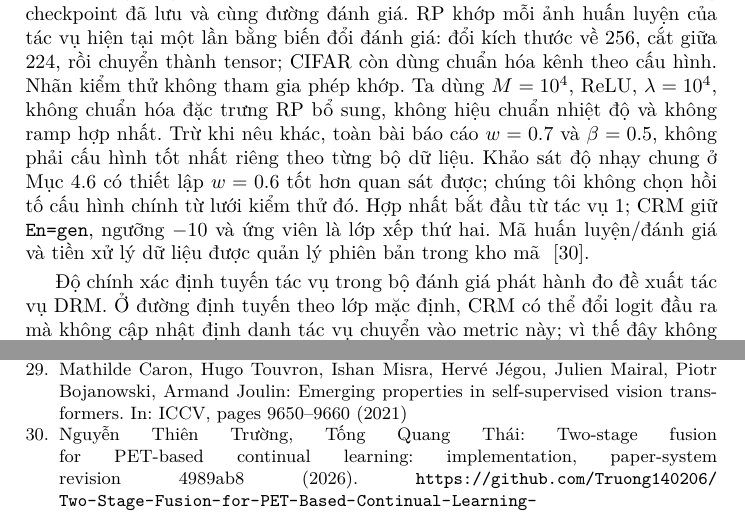
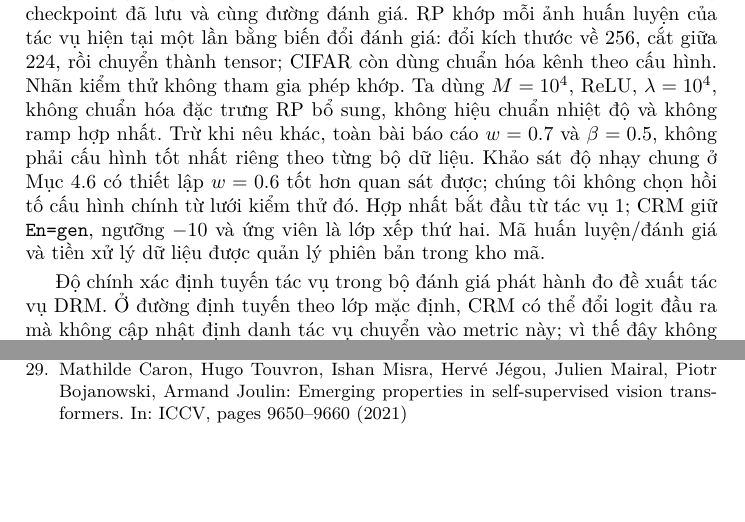
Before and after one commit to Truong140206/Two-Stage-Fusion-for-PET-Based-Continual-Learning-, a LaTeX paper (reports/lncs_phuong_phap.tex): two parts of pages 7 and 15 of 15, joined at a grey line, cut so that both start at the same text, the shorter picture padded with empty space. Compiled offline with XeLaTeX.

Commit message:
Remove self-reference from bibliography

```diff
--- a/reports/lncs_phuong_phap.tex
+++ b/reports/lncs_phuong_phap.tex
@@ -611,8 +611,7 @@ riêng theo từng bộ dữ liệu. Khảo sát độ nhạy chung ở Mục~\r
 thiết lập $w=0.6$ tốt hơn quan sát được; chúng tôi không chọn hồi tố cấu hình
 chính từ lưới kiểm thử đó. Hợp nhất bắt đầu từ tác vụ 1; CRM giữ
 \texttt{En=gen}, ngưỡng $-10$ và ứng viên là lớp xếp thứ hai. Mã huấn
-luyện/đánh giá và tiền xử lý dữ liệu được quản lý phiên bản trong kho mã
-~\cite{ref_code}.
+luyện/đánh giá và tiền xử lý dữ liệu được quản lý phiên bản trong kho mã.
 
 Độ chính xác định tuyến tác vụ trong bộ đánh giá phát hành đo đề xuất tác vụ
 DRM. Ở đường định tuyến theo lớp mặc định, CRM có thể đổi logit đầu ra mà không
@@ -1165,10 +1164,6 @@ Mathilde Caron, Hugo Touvron, Ishan Misra, Hervé Jégou, Julien Mairal,
 Piotr Bojanowski, Armand Joulin: Emerging properties in self-supervised vision
 transformers. In: ICCV, pages~9650--9660 (2021)
 
-\bibitem{ref_code}
-Nguyễn Thiên Trường, Tống Quang Thái: Two-stage fusion for PET-based continual learning:
-implementation, paper-system revision 4989ab8 (2026).
-\url{https://github.com/Truong140206/Two-Stage-Fusion-for-PET-Based-Continual-Learning-}
 
 \end{thebibliography}
 \end{document}
```
Also changed, not shown: reports/lncs_method_en.tex (+1 -5 lines), reports/lncs_method_en.pdf, reports/lncs_phuong_phap.pdf.
